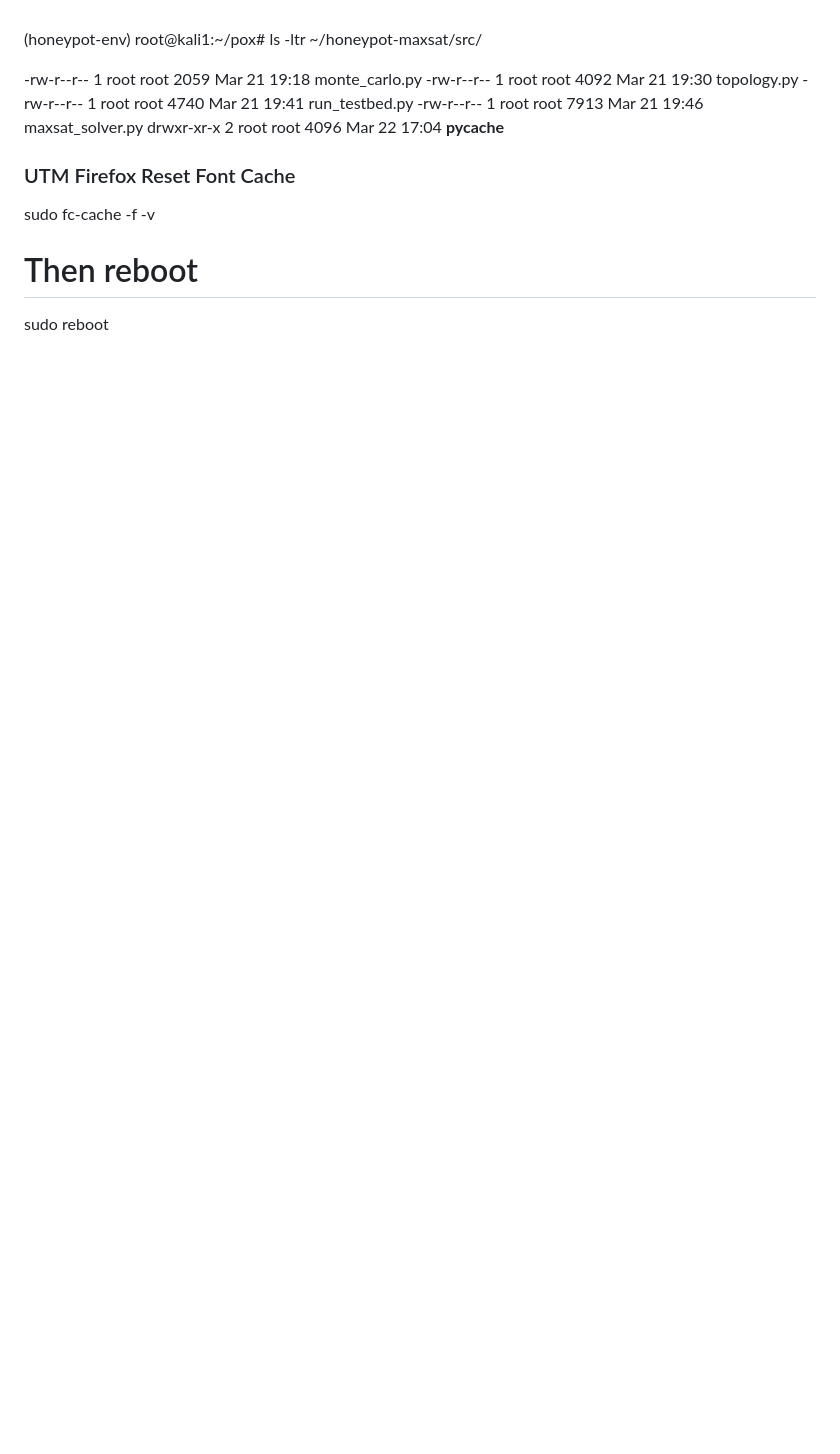
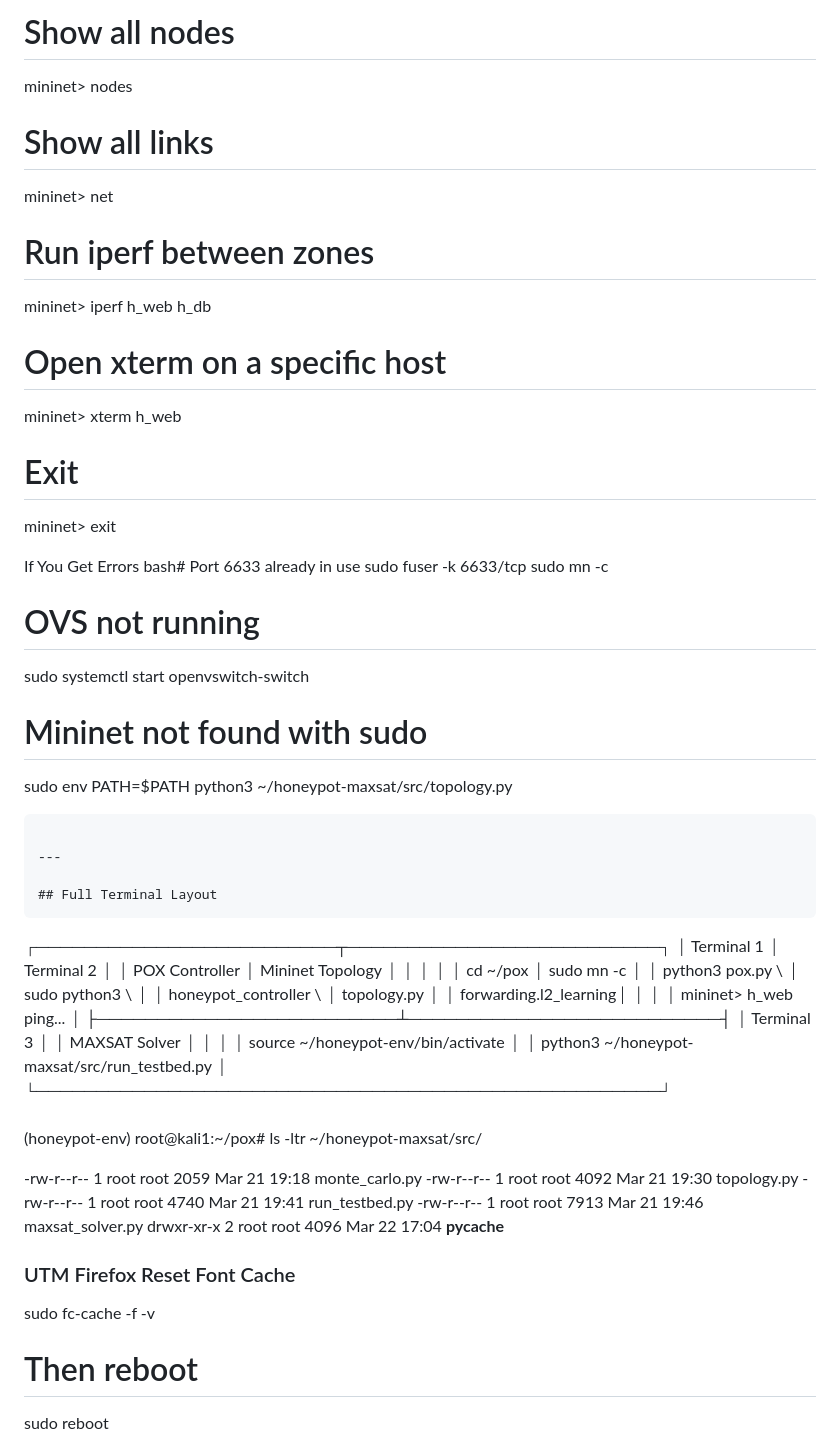
Before and after one commit to tnguyen1023/PhDResearch, a Markdown page: mininet_network_emulation/README.md, the part around one of its changes. Drawn GitHub-style; blank space fills up the shorter version.

````diff
--- a/mininet_network_emulation/README.md
+++ b/mininet_network_emulation/README.md
@@ -12,3 +70,50 @@ python3 ~/honeypot-maxsat/src/run_testbed.py
+# Show all nodes
+mininet> nodes
+
+# Show all links
+mininet> net
+
+# Run iperf between zones
+mininet> iperf h_web h_db
+
+# Open xterm on a specific host
+mininet> xterm h_web
+
+# Exit
+mininet> exit
+
+If You Get Errors
+bash# Port 6633 already in use
+sudo fuser -k 6633/tcp
+sudo mn -c
+
+# OVS not running
+sudo systemctl start openvswitch-switch
+
+# Mininet not found with sudo
+sudo env PATH=$PATH python3 ~/honeypot-maxsat/src/topology.py
+```
+
+---
+
+## Full Terminal Layout
+```
+┌─────────────────────────┬──────────────────────────┐
+│  Terminal 1             │  Terminal 2              │
+│  POX Controller         │  Mininet Topology        │
+│                         │                          │
+│  cd ~/pox               │  sudo mn -c              │
+│  python3 pox.py \       │  sudo python3 \          │
+│    honeypot_controller \ │    topology.py           │
+│    forwarding.l2_learning│                          │
+│                         │  mininet> h_web ping...  │
+├─────────────────────────┴──────────────────────────┤
+│  Terminal 3                                        │
+│  MAXSAT Solver                                     │
+│                                                    │
+│  source ~/honeypot-env/bin/activate                │
+│  python3 ~/honeypot-maxsat/src/run_testbed.py      │
+└────────────────────────────────────────────────────┘
 
 ####
 
````
Also changed, not shown: other parts of mininet_network_emulation/README.md (+58 -0 lines).
